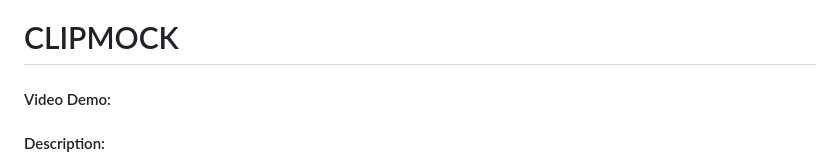
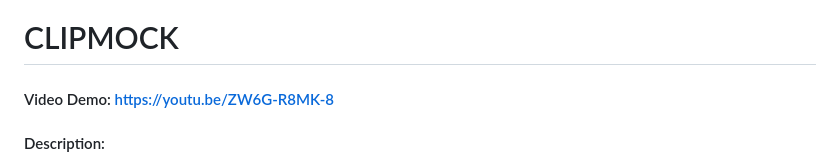
Before and after one commit to cryoleet/flask_clipmock, a Markdown page: README.md, the part around the change. GitHub-like rendering.

Commit message:
added video url to the readme file

```diff
--- a/README.md
+++ b/README.md
@@ -1,6 +1,6 @@
 # CLIPMOCK
 
-#### Video Demo: <URL HERE>
+#### Video Demo: https://youtu.be/ZW6G-R8MK-8
 
 #### Description:
 
```
